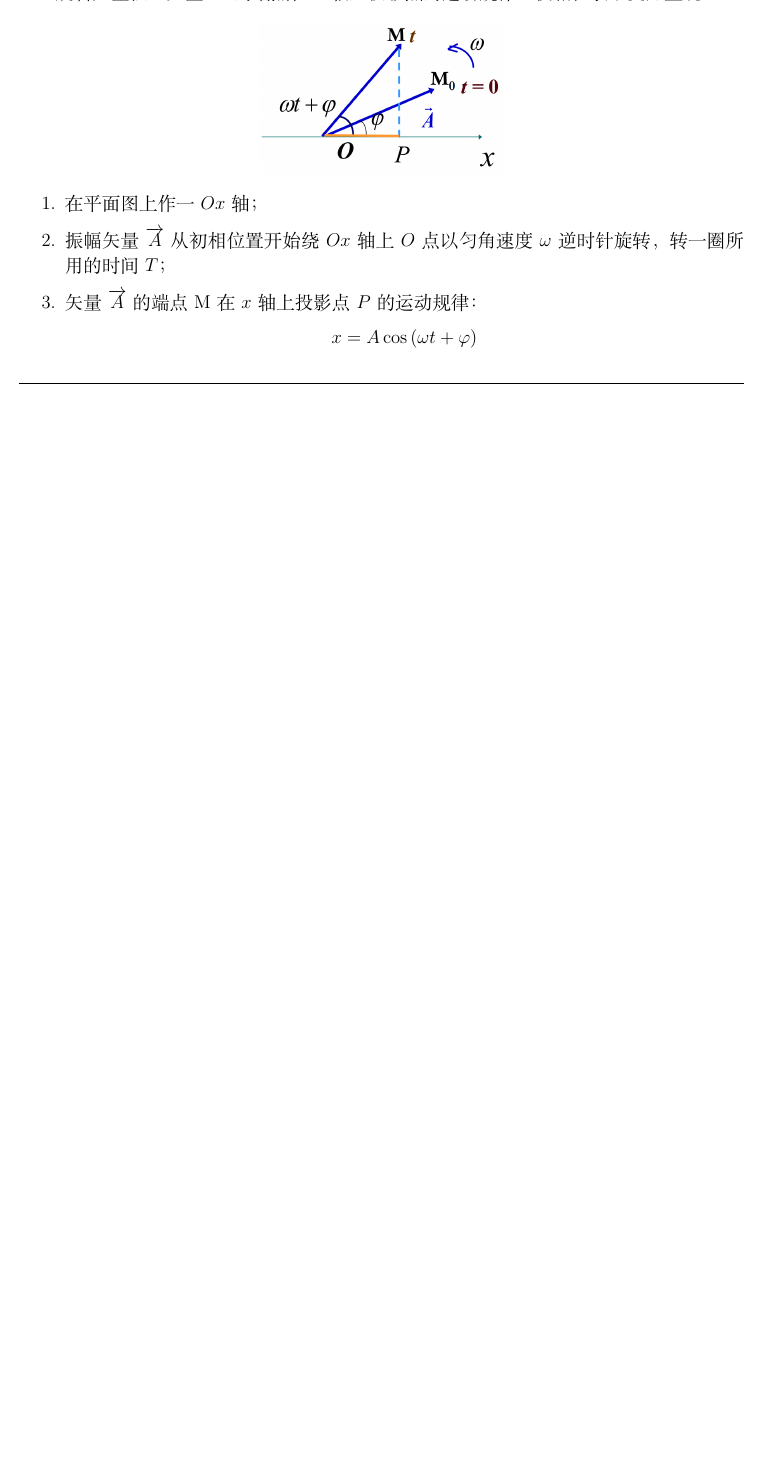
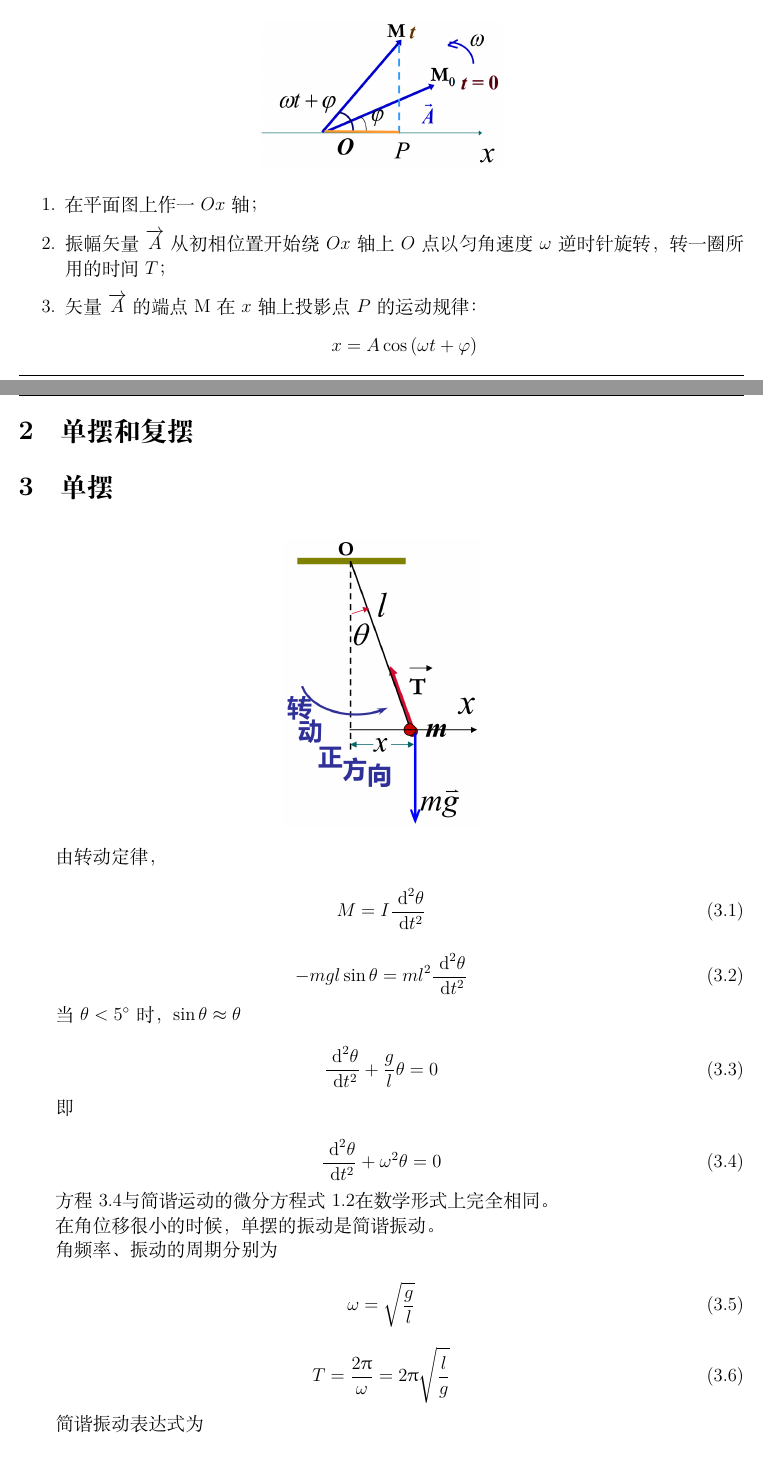
Before and after one commit to WHULai/Curriculums, a LaTeX document (University Physics/Chapter 06 Notes.tex): part of page 8 of 8 before the commit and two parts of pages 8 and 9 of 11 after it, the two joined at a grey line, cut so that both start at the same text, the shorter picture padded with empty space. Compiled offline with XeLaTeX.

Commit message:
Add notes of University Physics Chapter 06 Section 3

```diff
--- a/University Physics/Chapter 06 Notes.tex
+++ b/University Physics/Chapter 06 Notes.tex
@@ -443,3 +444,49 @@
             \]
     \end{enumerate}
 
+\section{单摆和复摆}
+
+\section{单摆}
+
+    \[
+        \includegraphics[scale=0.3]{Chapter 06 images/pic6.png}
+    \]
+
+    由转动定律，
+
+    \begin{equation}
+        M = I \frac{\rmd^2 \theta}{\rmd t^2}
+    \end{equation}
+
+    \begin{equation}
+        -mg l \sin \theta = m l^2 \frac{\rmd^2 \theta}{\rmd t^2}
+    \end{equation}
+
+    当\(\theta < 5\degree\)时，\(\sin \theta \approx \theta\)
+
+    \begin{equation}
+        \frac{\rmd^2 \theta}{\rmd t^2} + \frac{g}{l}\theta = 0
+    \end{equation}
+
+    即
+
+    \begin{equation}
+        \frac{\rmd^2 \theta}{\rmd t^2} + \omega^2 \theta = 0
+        \label{6-3-4}
+    \end{equation}
+
+    方程\ref{6-3-4}与简谐运动的微分方程式\ref{6-1-2}在数学形式上完全相同。
+
+    在角位移很小的时候，单摆的振动是简谐振动。
+
+    角频率、振动的周期分别为
+
+    \begin{equation}
+        \omega = \sqrt{\frac{g}{l}}
+    \end{equation}
+
+    \begin{equation}
+        T = \frac{2 \uppi}{\omega} = 2 \uppi \sqrt{\frac{l}{g}}
+    \end{equation}
+
+    简谐振动表达式为
@@ -445,0 +536 @@
+        \omega = \sqrt{\frac{mgl}{I}}
```
Also changed, not shown: University Physics/Chapter 06 Notes.pdf, University Physics/Chapter 06 images/pic6.png (added), University Physics/Chapter 06 images/pic7.jpg (added), University Physics/Chapter 06 Notes.tex (88 more changed lines).
